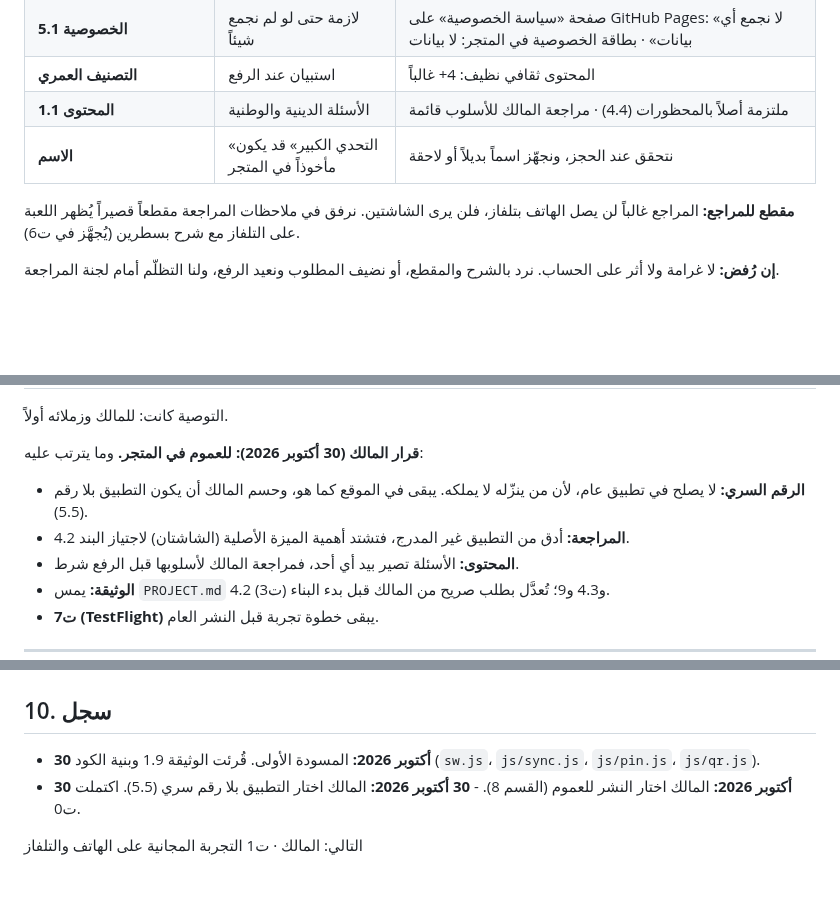
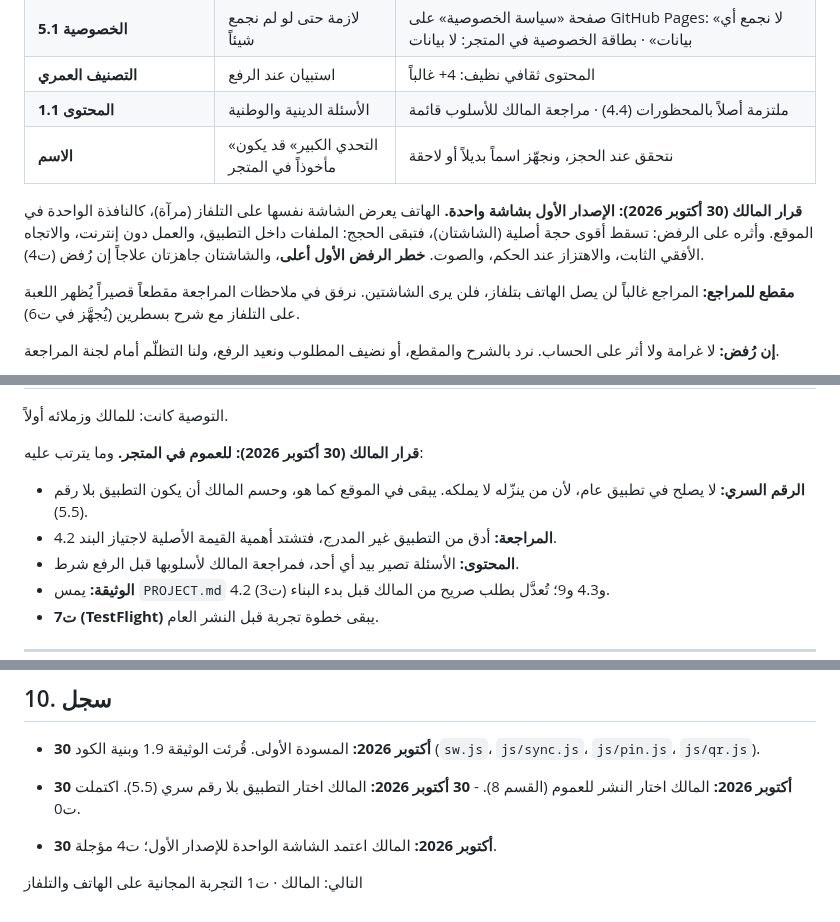
Before and after one commit to mtech732-stack/big-challenge, a Markdown page: docs/appstore/roadmap.md, 3 parts joined by grey strips. GitHub-like rendering; blank space fills up the shorter version.

```diff
--- a/docs/appstore/roadmap.md
+++ b/docs/appstore/roadmap.md
@@ -53,6 +53,8 @@
 | **1.1 المحتوى** | الأسئلة الدينية والوطنية | ملتزمة أصلاً بالمحظورات (4.4) · مراجعة المالك للأسلوب قائمة |
 | **الاسم** | «التحدي الكبير» قد يكون مأخوذاً في المتجر | نتحقق عند الحجز، ونجهّز اسماً بديلاً أو لاحقة |
 
+**قرار المالك (30 أكتوبر 2026): الإصدار الأول بشاشة واحدة.** الهاتف يعرض الشاشة نفسها على التلفاز (مرآة)، كالنافذة الواحدة في الموقع. وأثره على الرفض: تسقط أقوى حجة أصلية (الشاشتان)، فتبقى الحجج: الملفات داخل التطبيق، والعمل دون إنترنت، والاتجاه الأفقي الثابت، والاهتزاز عند الحكم، والصوت. **خطر الرفض الأول أعلى**، والشاشتان جاهزتان علاجاً إن رُفض (ت4).
+
 **مقطع للمراجع:** المراجع غالباً لن يصل الهاتف بتلفاز، فلن يرى الشاشتين. نرفق في ملاحظات المراجعة مقطعاً قصيراً يُظهر اللعبة على التلفاز مع شرح بسطرين (يُجهَّز في ت6).
 
 **إن رُفض:** لا غرامة ولا أثر على الحساب. نرد بالشرح والمقطع، أو نضيف المطلوب ونعيد الرفع، ولنا التظلّم أمام لجنة المراجعة.
@@ -153,7 +155,7 @@
 
 **قرار المالك (30 أكتوبر 2026): للعموم في المتجر.** وما يترتب عليه:
 - **الرقم السري:** لا يصلح في تطبيق عام، لأن من ينزّله لا يملكه. يبقى في الموقع كما هو، وحسم المالك أن يكون التطبيق بلا رقم (5.5).
-- **المراجعة:** أدق من التطبيق غير المدرج، فتشتد أهمية الميزة الأصلية (الشاشتان) لاجتياز البند 4.2.
+- **المراجعة:** أدق من التطبيق غير المدرج، فتشتد أهمية القيمة الأصلية لاجتياز البند 4.2.
 - **المحتوى:** الأسئلة تصير بيد أي أحد، فمراجعة المالك لأسلوبها قبل الرفع شرط.
 - **الوثيقة:** يمس `PROJECT.md` 4.2 و4.3 و9؛ تُعدَّل بطلب صريح من المالك قبل بدء البناء (ت3).
 - **ت7 (TestFlight)** يبقى خطوة تجربة قبل النشر العام.
@@ -173,4 +175,6 @@
 - **30 أكتوبر 2026:** المسودة الأولى. قُرئت الوثيقة 1.9 وبنية الكود (`sw.js`، `js/sync.js`، `js/pin.js`، `js/qr.js`).
 - **30 أكتوبر 2026:** المالك اختار النشر للعموم (القسم 8). - **30 أكتوبر 2026:** المالك اختار التطبيق بلا رقم سري (5.5). اكتملت ت0.
 
+- **30 أكتوبر 2026:** المالك اعتمد الشاشة الواحدة للإصدار الأول؛ ت4 مؤجلة.
+
 التالي: المالك · ت1 التجربة المجانية على الهاتف والتلفاز
```
Also changed, not shown: other parts of docs/appstore/roadmap.md (+5 -5 lines).
